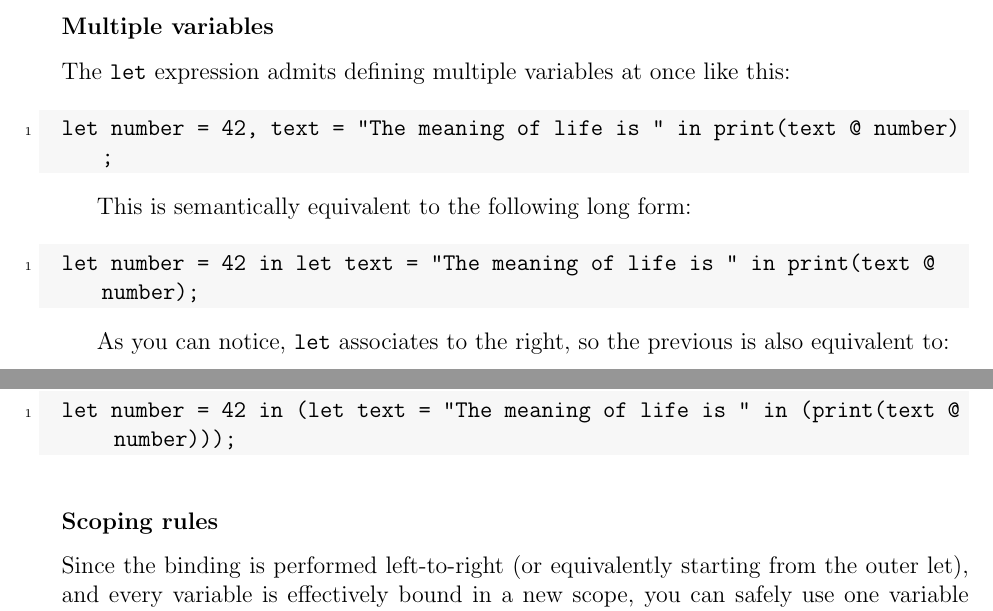
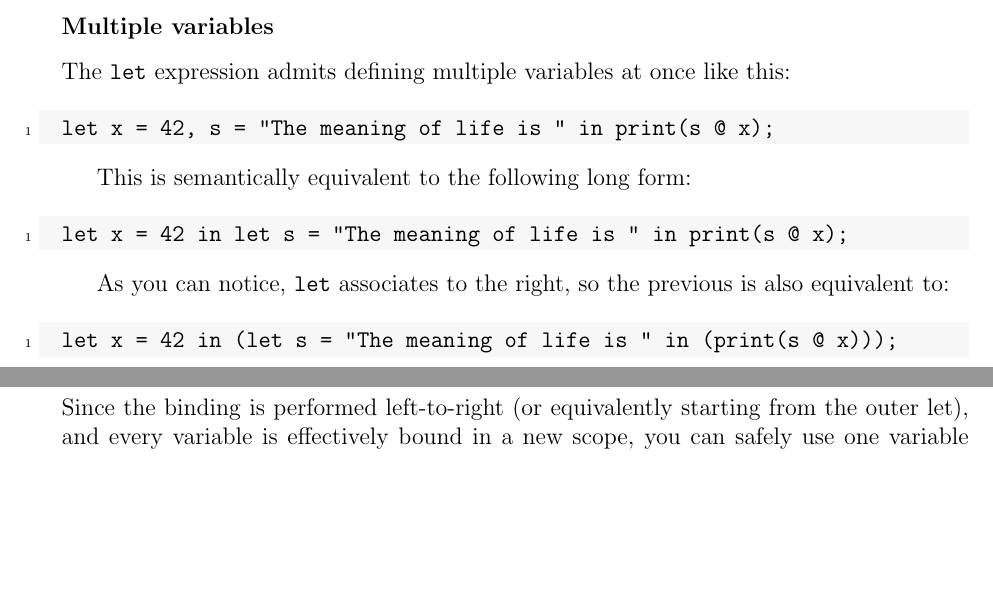
Before and after one commit to eblabrada/hulk, a LaTeX document (Report/report.tex): two parts of pages 6 and 7 of 9 before the commit and two parts of pages 6 and 7 of 8 after it, joined at a grey line, cut so that both start at the same text, the shorter picture padded with empty space. Compiled offline with pdfLaTeX.

Commit message:
update report: change the long name of some variables

```diff
--- a/Report/report.tex
+++ b/Report/report.tex
@@ -225,19 +225,19 @@ Here {\tt msg} is a new symbol that is defined only within the expression that g
 The {\tt let} expression admits defining multiple variables at once like this:
 
 \begin{lstlisting}
-let number = 42, text = "The meaning of life is " in print(text @ number);
+let x = 42, s = "The meaning of life is " in print(s @ x);
 \end{lstlisting}
 
 This is semantically equivalent to the following long form:
 
 \begin{lstlisting}
-let number = 42 in let text = "The meaning of life is " in print(text @ number);
+let x = 42 in let s = "The meaning of life is " in print(s @ x);
 \end{lstlisting}
 
 As you can notice, {\tt let} associates to the right, so the previous is also equivalent to:
 
 \begin{lstlisting}
-let number = 42 in (let text = "The meaning of life is " in (print(text @ number)));
+let x = 42 in (let s = "The meaning of life is " in (print(s @ x)));
 \end{lstlisting}
 
 \subsubsection*{Scoping rules}
```
Also changed, not shown: Report/report.pdf, Report/report.tex (1 more changed lines).
